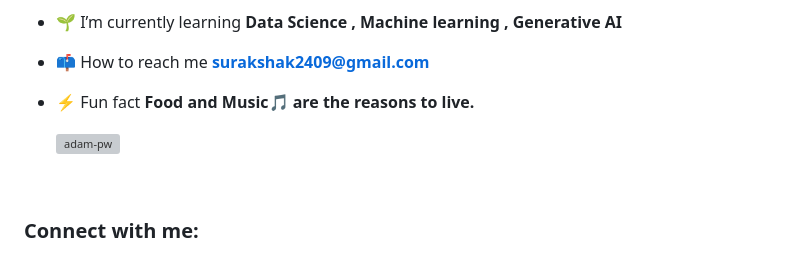
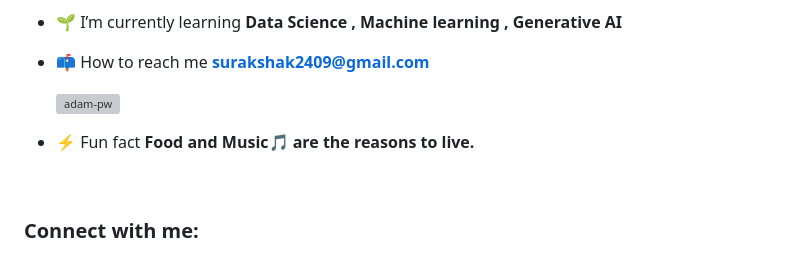
Before and after one commit to suraksha0244/suraksha0244, a Markdown page: README.md, the part around the change. Rendered like a GitHub page; grey boxes are pictures that could not be loaded.

```diff
--- a/README.md
+++ b/README.md
@@ -10,10 +10,11 @@
 - 🌱 I’m currently learning **Data Science , Machine learning , Generative AI**
 
 - 📫 How to reach me **surakshak2409@gmail.com**
+  <p><img align="right" src="https://github.com/Adam-pw/Adam-pw/blob/main/animation_500_kxa883sd.gif" alt="adam-pw" /></p>
+- ⚡ Fun fact **Food and Music🎵 are the reasons to live.**
 
-- ⚡ Fun fact **Food and Music🎵 are the reasons to live.**
-  <p><img align="right" src="https://github.com/Adam-pw/Adam-pw/blob/main/animation_500_kxa883sd.gif" alt="adam-pw" /></p>
 <br>
+
 
 <h3 align="left">Connect with me:</h3>
 <p align="left">
```
